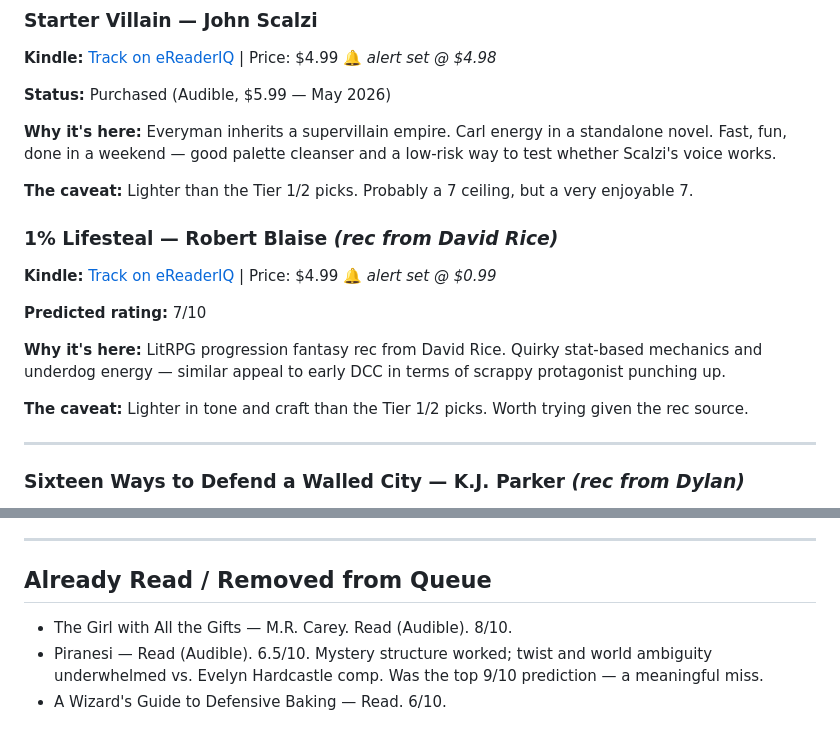
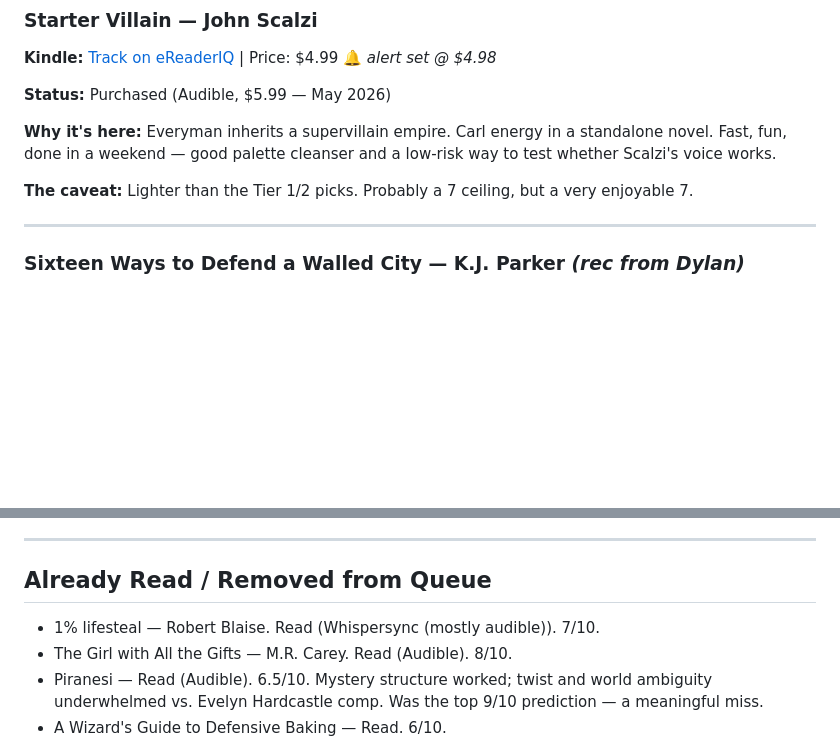
Before and after one commit to teddyballgm/TBR, a Markdown page: tbr.md, 2 parts joined by grey strips. Rendered like a GitHub page; blank space fills up the shorter version.

Commit message:
Move 1% lifesteal to already-read

```diff
--- a/tbr.md
+++ b/tbr.md
@@ -90,16 +90,6 @@
 
 **The caveat:** Lighter than the Tier 1/2 picks. Probably a 7 ceiling, but a very enjoyable 7.
 
-### 1% Lifesteal — Robert Blaise *(rec from David Rice)*
-
-**Kindle:** [Track on eReaderIQ](https://www.ereaderiq.com/search/?q=1%25+Lifesteal+Robert+Blaise) | Price: $4.99 🔔 *alert set @ $0.99*
-
-**Predicted rating:** 7/10
-
-**Why it's here:** LitRPG progression fantasy rec from David Rice. Quirky stat-based mechanics and underdog energy — similar appeal to early DCC in terms of scrappy protagonist punching up.
-
-**The caveat:** Lighter in tone and craft than the Tier 1/2 picks. Worth trying given the rec source.
-
 -----
 
 ### Sixteen Ways to Defend a Walled City — K.J. Parker *(rec from Dylan)*
@@ -151,6 +141,7 @@
 
 ## Already Read / Removed from Queue
 
+- 1% lifesteal — Robert Blaise. Read (Whispersync (mostly audible)). 7/10.
 - The Girl with All the Gifts — M.R. Carey. Read (Audible). 8/10.
 - Piranesi — Read (Audible). 6.5/10. Mystery structure worked; twist and world ambiguity underwhelmed vs. Evelyn Hardcastle comp. Was the top 9/10 prediction — a meaningful miss.
 - A Wizard's Guide to Defensive Baking — Read. 6/10.
```
